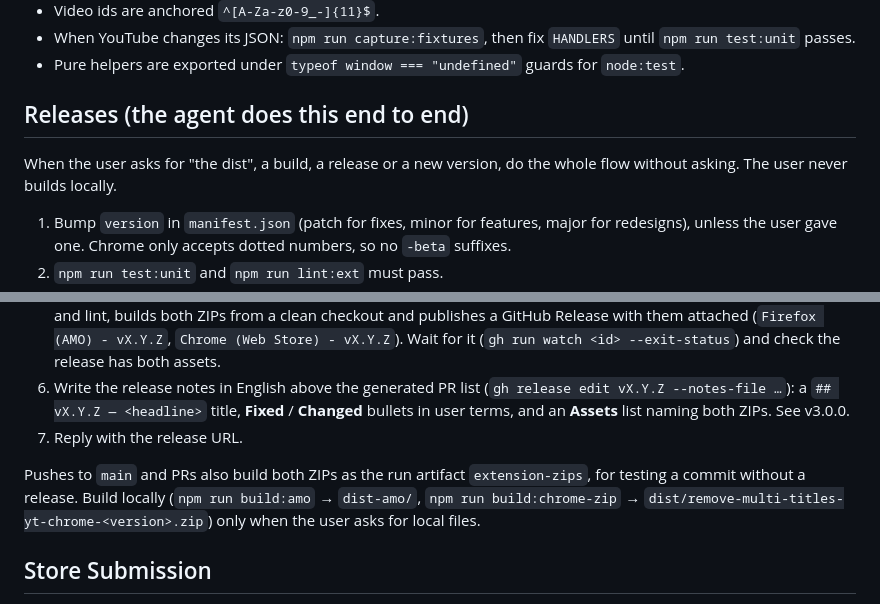
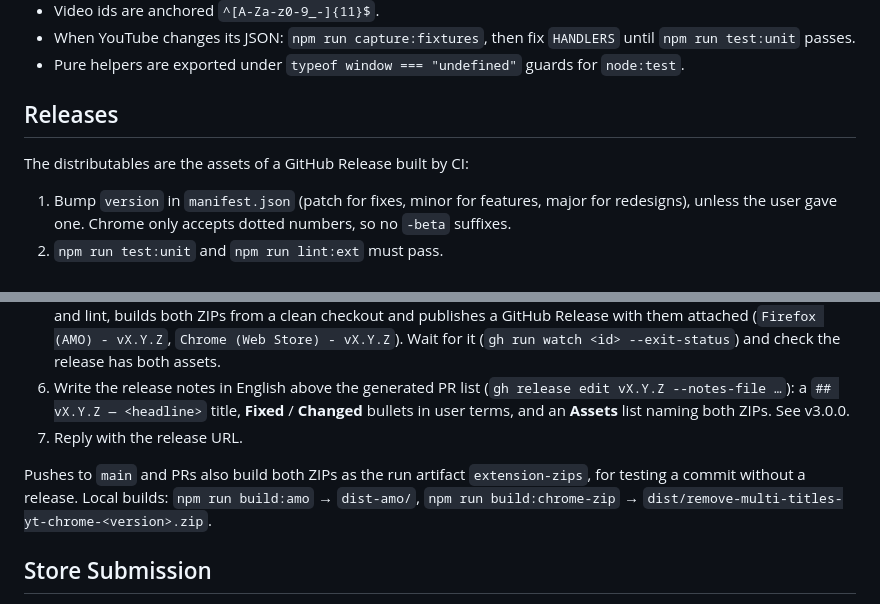
Before and after one commit to Arzuparreta/remove-multi-titles-yt, a Markdown page: CLAUDE.md, 2 parts joined by grey strips. Rendered like a GitHub page.

Commit message:
docs: neutral wording for the release flow

```diff
--- a/CLAUDE.md
+++ b/CLAUDE.md
@@ -52,9 +52,9 @@ Bridge events: `ytpin:q` (MAIN→ISOLATED, JSON string), `ytpin:a` (answer), `yt
 - When YouTube changes its JSON: `npm run capture:fixtures`, then fix `HANDLERS` until `npm run test:unit` passes.
 - Pure helpers are exported under `typeof window === "undefined"` guards for `node:test`.
 
-## Releases (the agent does this end to end)
+## Releases
 
-When the user asks for "the dist", a build, a release or a new version, do the whole flow without asking. The user never builds locally.
+The distributables are the assets of a GitHub Release built by CI:
 
 1. Bump `version` in `manifest.json` (patch for fixes, minor for features, major for redesigns), unless the user gave one. Chrome only accepts dotted numbers, so no `-beta` suffixes.
 2. `npm run test:unit` and `npm run lint:ext` must pass.
@@ -64,7 +64,7 @@ When the user asks for "the dist", a build, a release or a new version, do the w
 6. Write the release notes in English above the generated PR list (`gh release edit vX.Y.Z --notes-file …`): a `## vX.Y.Z — <headline>` title, **Fixed** / **Changed** bullets in user terms, and an **Assets** list naming both ZIPs. See v3.0.0.
 7. Reply with the release URL.
 
-Pushes to `main` and PRs also build both ZIPs as the run artifact `extension-zips`, for testing a commit without a release. Build locally (`npm run build:amo` → `dist-amo/`, `npm run build:chrome-zip` → `dist/remove-multi-titles-yt-chrome-<version>.zip`) only when the user asks for local files.
+Pushes to `main` and PRs also build both ZIPs as the run artifact `extension-zips`, for testing a commit without a release. Local builds: `npm run build:amo` → `dist-amo/`, `npm run build:chrome-zip` → `dist/remove-multi-titles-yt-chrome-<version>.zip`.
 
 ## Store Submission
 
```
